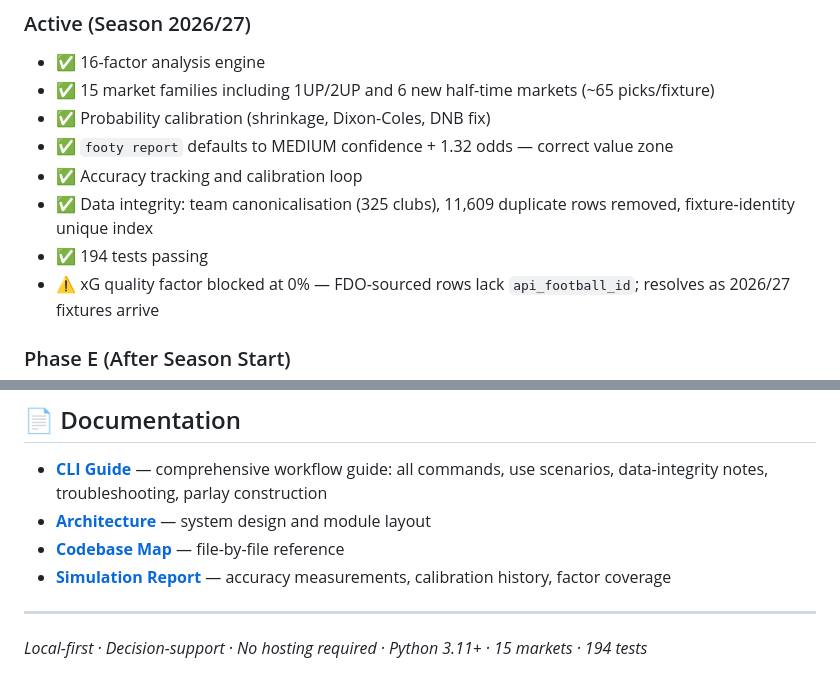
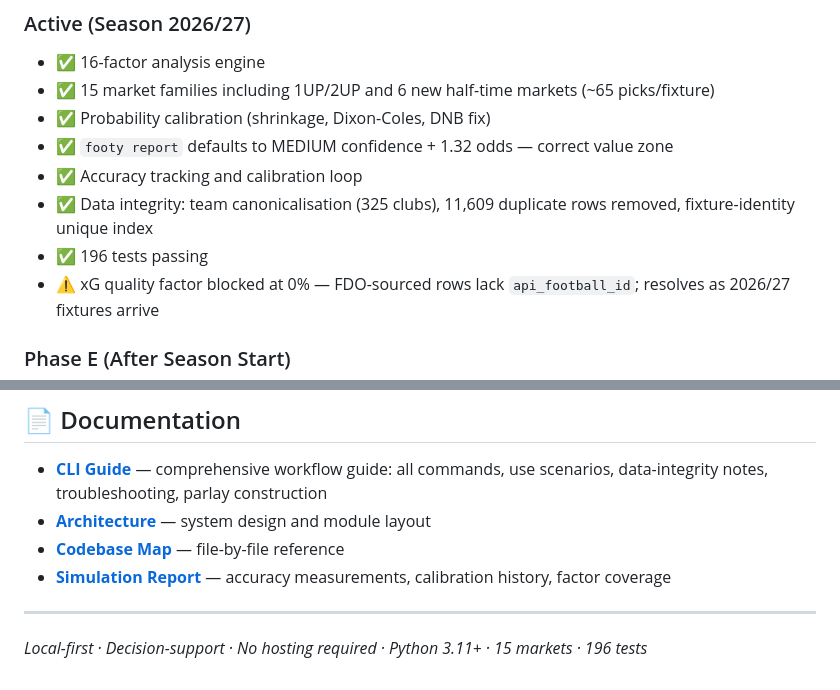
Before and after one commit to islajr/footy-predict, a Markdown page: README.md, 2 parts joined by grey strips. GitHub-like rendering.

```diff
--- a/README.md
+++ b/README.md
@@ -177,7 +177,7 @@ Premier League · La Liga · Bundesliga · Serie A · Ligue 1 · Eredivisie · L
 - ✅ `footy report` defaults to MEDIUM confidence + 1.32 odds — correct value zone
 - ✅ Accuracy tracking and calibration loop
 - ✅ Data integrity: team canonicalisation (325 clubs), 11,609 duplicate rows removed, fixture-identity unique index
-- ✅ 194 tests passing
+- ✅ 196 tests passing
 - ⚠️ xG quality factor blocked at 0% — FDO-sourced rows lack `api_football_id`; resolves as 2026/27 fixtures arrive
 
 ### Phase E (After Season Start)
@@ -216,4 +216,4 @@ python /path/to/simulate_historical.py
 
 ---
 
-*Local-first · Decision-support · No hosting required · Python 3.11+ · 15 markets · 194 tests*
+*Local-first · Decision-support · No hosting required · Python 3.11+ · 15 markets · 196 tests*
```
Also changed, not shown: cli_guide.md (+26 -6 lines), simulation_report_phase_a.md (+2 -2 lines).
